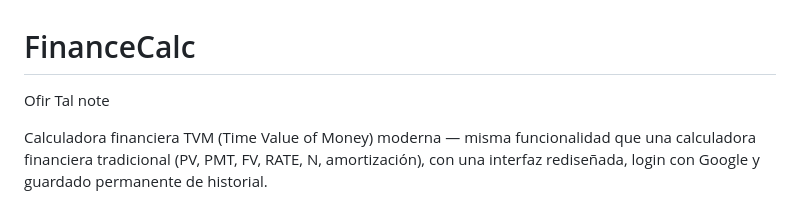
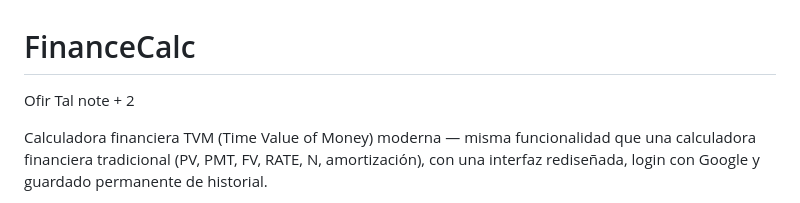
Before and after one commit to robertosingler/FinanceCalc, a Markdown page: README.md, the part around the change. Drawn GitHub-style.

Commit message:
Update README.md to reflect additional note from Ofir Tal

```diff
--- a/README.md
+++ b/README.md
@@ -1,6 +1,6 @@
 # FinanceCalc
 
-Ofir Tal note
+Ofir Tal note + 2
 
 Calculadora financiera TVM (Time Value of Money) moderna — misma funcionalidad que una calculadora financiera tradicional (PV, PMT, FV, RATE, N, amortización), con una interfaz rediseñada, login con Google y guardado permanente de historial.
 
```
